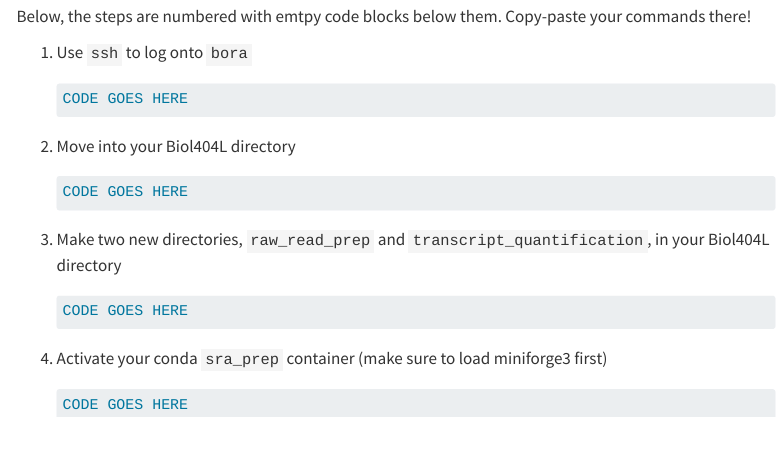
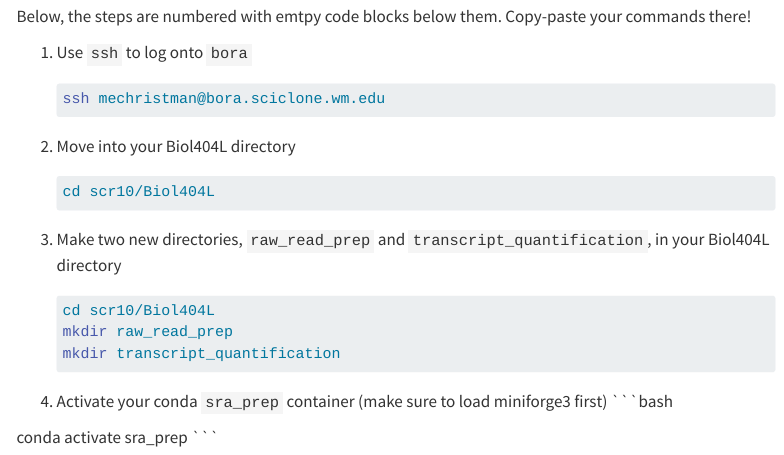
Before and after one commit to mechristman/BIOL504L, a Quarto document (guided-labs/access-setup-hpc.qmd): the page in a window 1100 px wide, from 8060 px down. Rendered offline with R 4.5, knitr and Pandoc in place of Quarto, with nearby package versions; menus at the side of the page are left out; long lines of code are wrapped.

Commit message:
filled in guided lab code

````diff
--- a/guided-labs/access-setup-hpc.qmd
+++ b/guided-labs/access-setup-hpc.qmd
@@ -390,20 +390,23 @@ Below, the steps are numbered with emtpy code blocks below them. Copy-paste your
 
 1. Use `ssh` to log onto `bora`
    ```bash
-   CODE GOES HERE
+   ssh mechristman@bora.sciclone.wm.edu
    ```
 
 2. Move into your Biol404L directory
    ```bash
-   CODE GOES HERE
+   cd scr10/Biol404L
    ```
 
 3. Make two new directories, `raw_read_prep` and `transcript_quantification`, in your Biol404L directory
    ```bash
-   CODE GOES HERE
+cd scr10/Biol404L
+mkdir raw_read_prep
+mkdir transcript_quantification
    ```
 
 4. Activate your conda `sra_prep` container (make sure to load miniforge3 first)
    ```bash
-   CODE GOES HERE
+
+conda activate sra_prep
    ```
````
